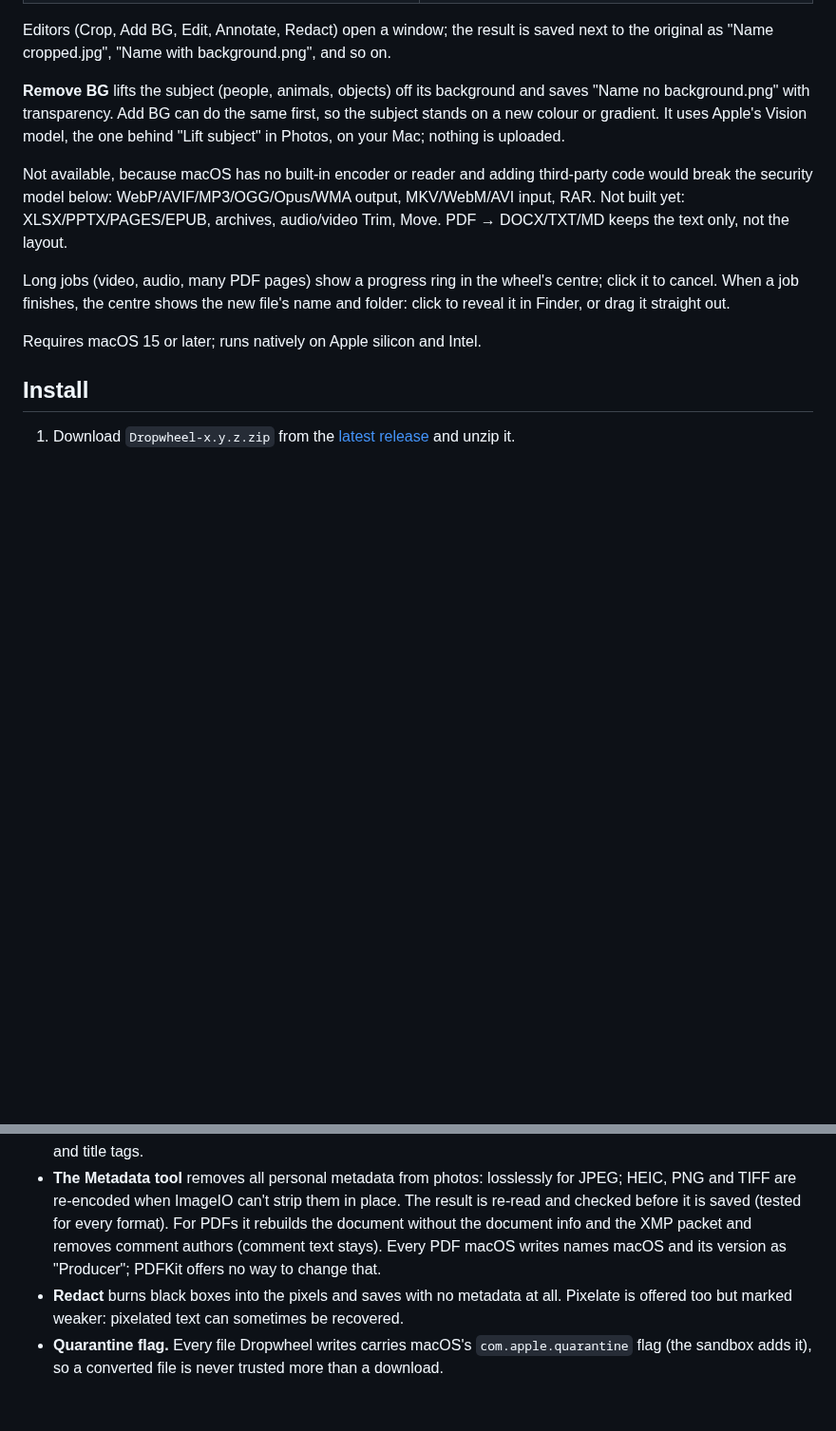
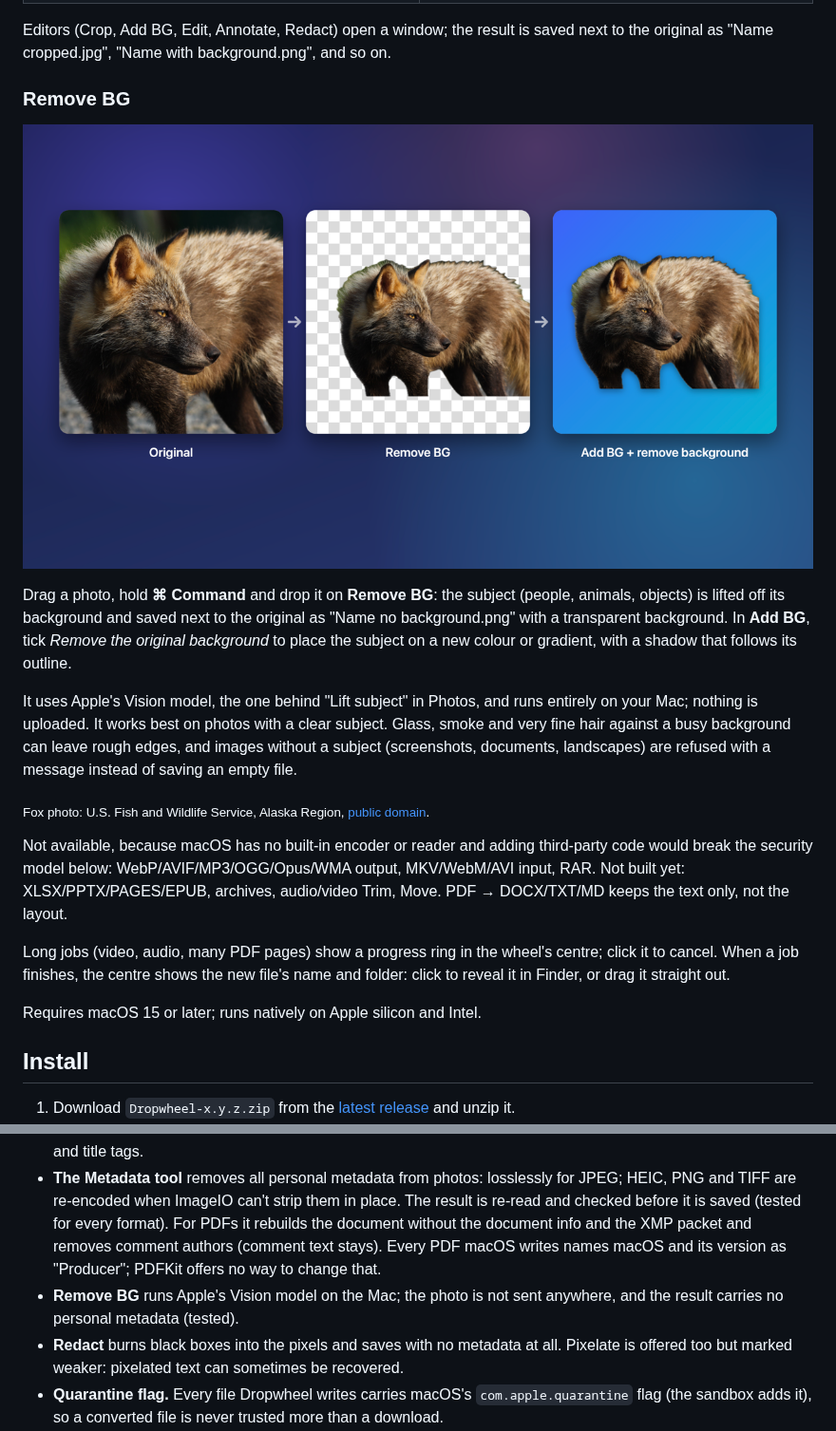
Before and after one commit to dogutez/dropwheel, a Markdown page: README.md, 2 parts joined by grey strips. Shown at 95% size. GitHub-like rendering; pictures changed too: docs/remove-bg.png (added); blank space fills up the shorter version.

```diff
--- a/README.md
+++ b/README.md
@@ -35,10 +35,23 @@ files and mixed selections open the Actions ring.
 Editors (Crop, Add BG, Edit, Annotate, Redact) open a window; the result is saved next to the
 original as "Name cropped.jpg", "Name with background.png", and so on.
 
-**Remove BG** lifts the subject (people, animals, objects) off its background and saves
-"Name no background.png" with transparency. Add BG can do the same first, so the subject stands
-on a new colour or gradient. It uses Apple's Vision model, the one behind "Lift subject" in
-Photos, on your Mac; nothing is uploaded.
+### Remove BG
+
+![A fox photo, the same fox with its background removed, and the fox on a new blue gradient](docs/remove-bg.png)
+
+Drag a photo, hold **⌘ Command** and drop it on **Remove BG**: the subject (people, animals,
+objects) is lifted off its background and saved next to the original as
+"Name no background.png" with a transparent background. In **Add BG**, tick *Remove the original
+background* to place the subject on a new colour or gradient, with a shadow that follows its
+outline.
+
+It uses Apple's Vision model, the one behind "Lift subject" in Photos, and runs entirely on your
+Mac; nothing is uploaded. It works best on photos with a clear subject. Glass, smoke and very
+fine hair against a busy background can leave rough edges, and images without a subject
+(screenshots, documents, landscapes) are refused with a message instead of saving an empty file.
+
+<sub>Fox photo: U.S. Fish and Wildlife Service, Alaska Region,
+[public domain](https://commons.wikimedia.org/wiki/File:Red_fox_(8385096018).jpg).</sub>
 
 Not available, because macOS has no built-in encoder or reader and adding third-party code
 would break the security model below: WebP/AVIF/MP3/OGG/Opus/WMA output, MKV/WebM/AVI input,
@@ -130,6 +143,8 @@ signed and notarized too, so step 3 of Install disappears.
   before it is saved (tested for every format). For PDFs it rebuilds the document without the
   document info and the XMP packet and removes comment authors (comment text stays). Every PDF
   macOS writes names macOS and its version as "Producer"; PDFKit offers no way to change that.
+- **Remove BG** runs Apple's Vision model on the Mac; the photo is not sent anywhere, and the
+  result carries no personal metadata (tested).
 - **Redact** burns black boxes into the pixels and saves with no metadata at all. Pixelate is
   offered too but marked weaker: pixelated text can sometimes be recovered.
 - **Quarantine flag.** Every file Dropwheel writes carries macOS's `com.apple.quarantine` flag (the
```
Also changed, not shown: other parts of README.md (+1 -1 lines), docs/welcome.png, 3 other files.
